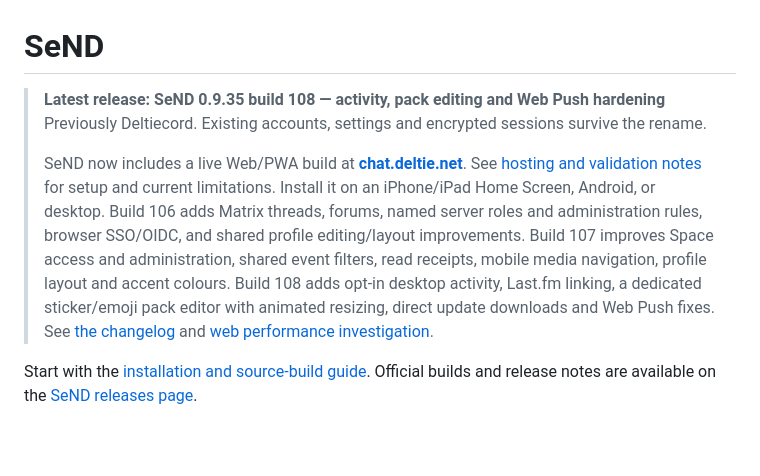
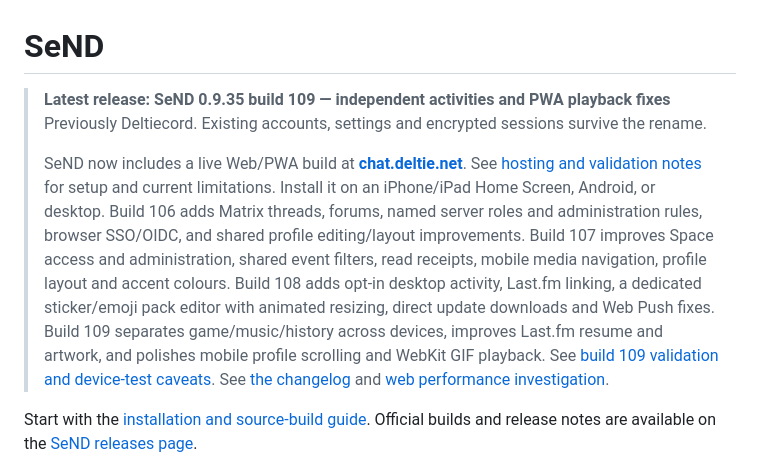
Before and after one commit to vosjecleo/SeND, a Markdown page: README.md, the part around the change. Drawn GitHub-style; blank space fills up the shorter version.

Commit message:
Document verified build 109 release and activity migration [skip ci]

```diff
--- a/README.md
+++ b/README.md
@@ -1,6 +1,6 @@
 # SeND
 
-> **Latest release: SeND 0.9.35 build 108 — activity, pack editing and Web Push hardening**
+> **Latest release: SeND 0.9.35 build 109 — independent activities and PWA playback fixes**
 > Previously Deltiecord. Existing accounts, settings and encrypted sessions survive the rename.
 >
 > SeND now includes a live Web/PWA build at **[chat.deltie.net](https://chat.deltie.net)**.
@@ -12,6 +12,9 @@
 > read receipts, mobile media navigation, profile layout and accent colours.
 > Build 108 adds opt-in desktop activity, Last.fm linking, a dedicated sticker/emoji
 > pack editor with animated resizing, direct update downloads and Web Push fixes.
+> Build 109 separates game/music/history across devices, improves Last.fm resume
+> and artwork, and polishes mobile profile scrolling and WebKit GIF playback.
+> See [build 109 validation and device-test caveats](docs/build-109-activity.md).
 > See [the changelog](CHANGELOG.md) and
 > [web performance investigation](docs/web-performance-build-100-account-investigation.md).
 
```
Also changed, not shown: INSTALL.md (+14 -12 lines), docs/build-109-activity.md (+7 -0 lines).
